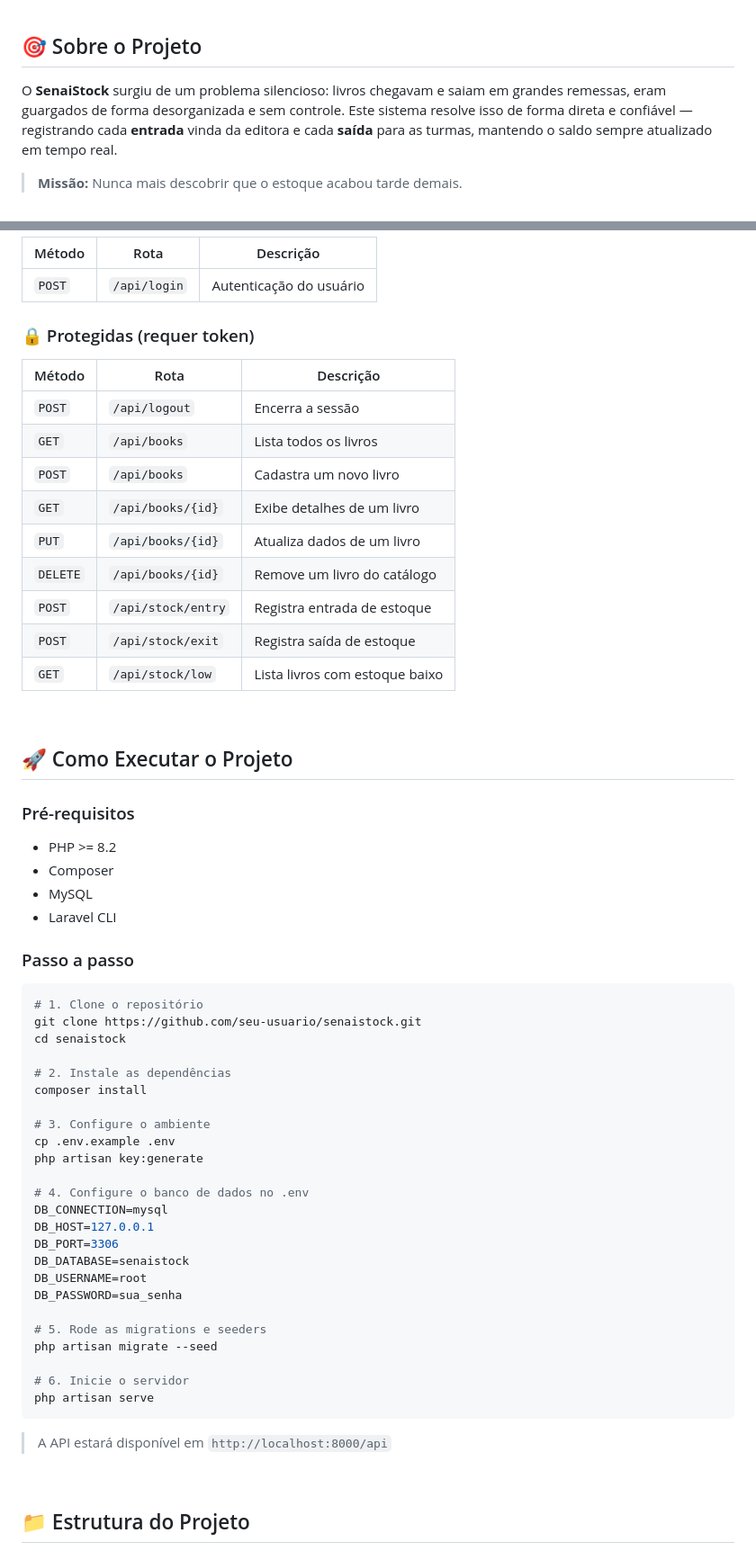
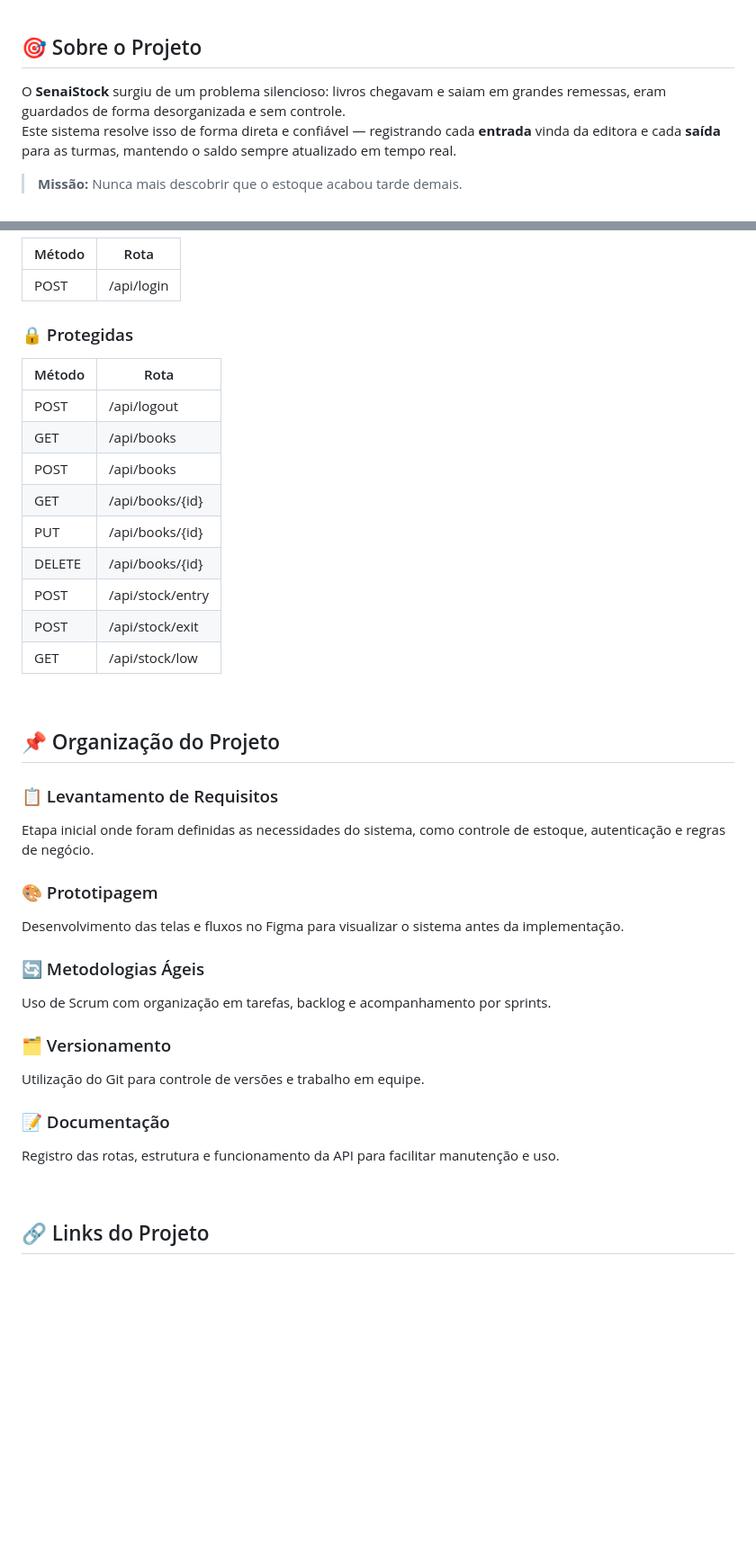
Before and after one commit to arthurm41/Projetos, a Markdown page: README.md, 2 parts joined by grey strips. Shown at 90% size. Rendered like a GitHub page; blank space fills up the shorter version.

Commit message:
Atualização readme
Updated project description and documentation for clarity and accuracy. Modified sections on stock management and API routes.

````diff
--- a/README.md
+++ b/README.md
@@ -21,7 +21,7 @@
 
 <h2>🎯 Sobre o Projeto</h2>
 
-O **SenaiStock** surgiu de um problema silencioso: livros chegavam e saiam em grandes remessas, eram guargados de forma desorganizada e sem controle.
+O **SenaiStock** surgiu de um problema silencioso: livros chegavam e saiam em grandes remessas, eram guardados de forma desorganizada e sem controle.
 Este sistema resolve isso de forma direta e confiável — registrando cada **entrada** vinda da editora e cada **saída** para as turmas, mantendo o saldo sempre atualizado em tempo real.
 
 > **Missão:** Nunca mais descobrir que o estoque acabou tarde demais.
@@ -122,65 +118,42 @@ Este sistema resolve isso de forma direta e confiável — registrando cada **en
 
-| Método | Rota | Descrição |
-|---|---|---|
-| `POST` | `/api/login` | Autenticação do usuário |
+| Método | Rota |
+|---|---|
+| POST | /api/login |
 
-<h3>🔒 Protegidas (requer token)</h3>
+### 🔒 Protegidas
 
-| Método | Rota | Descrição |
-|---|---|---|
-| `POST` | `/api/logout` | Encerra a sessão |
-| `GET` | `/api/books` | Lista todos os livros |
-| `POST` | `/api/books` | Cadastra um novo livro |
-| `GET` | `/api/books/{id}` | Exibe detalhes de um livro |
-| `PUT` | `/api/books/{id}` | Atualiza dados de um livro |
-| `DELETE` | `/api/books/{id}` | Remove um livro do catálogo |
-| `POST` | `/api/stock/entry` | Registra entrada de estoque |
-| `POST` | `/api/stock/exit` | Registra saída de estoque |
-| `GET` | `/api/stock/low` | Lista livros com estoque baixo |
+| Método | Rota |
+|---|---|
+| POST | /api/logout |
+| GET | /api/books |
+| POST | /api/books |
+| GET | /api/books/{id} |
+| PUT | /api/books/{id} |
+| DELETE | /api/books/{id} |
+| POST | /api/stock/entry |
+| POST | /api/stock/exit |
+| GET | /api/stock/low |
 
 <br/>
 
-<h2>🚀 Como Executar o Projeto</h2>
+<h2>📌 Organização do Projeto</h2>
 
-<h3>Pré-requisitos</h3>
+### 📋 Levantamento de Requisitos
+Etapa inicial onde foram definidas as necessidades do sistema, como controle de estoque, autenticação e regras de negócio.
 
-- PHP >= 8.2
-- Composer
-- MySQL
-- Laravel CLI
+### 🎨 Prototipagem
+Desenvolvimento das telas e fluxos no Figma para visualizar o sistema antes da implementação.
 
-<h3>Passo a passo</h3>
+### 🔄 Metodologias Ágeis
+Uso de Scrum com organização em tarefas, backlog e acompanhamento por sprints.
 
-```bash
-# 1. Clone o repositório
-git clone https://github.com/seu-usuario/senaistock.git
-cd senaistock
+### 🗂️ Versionamento
+Utilização do Git para controle de versões e trabalho em equipe.
 
-# 2. Instale as dependências
-composer install
-
-# 3. Configure o ambiente
-cp .env.example .env
-php artisan key:generate
-
-# 4. Configure o banco de dados no .env
-DB_CONNECTION=mysql
-DB_HOST=127.0.0.1
-DB_PORT=3306
-DB_DATABASE=senaistock
-DB_USERNAME=root
-DB_PASSWORD=sua_senha
-
-# 5. Rode as migrations e seeders
-php artisan migrate --seed
-
-# 6. Inicie o servidor
-php artisan serve
-```
-
-> A API estará disponível em `http://localhost:8000/api`
+### 📝 Documentação
+Registro das rotas, estrutura e funcionamento da API para facilitar manutenção e uso.
 
 <br/>
 
-<h2>📁 Estrutura do Projeto</h2>
+<h2>🔗 Links do Projeto</h2>
 
````
Also changed, not shown: other parts of README.md (+31 -116 lines).
